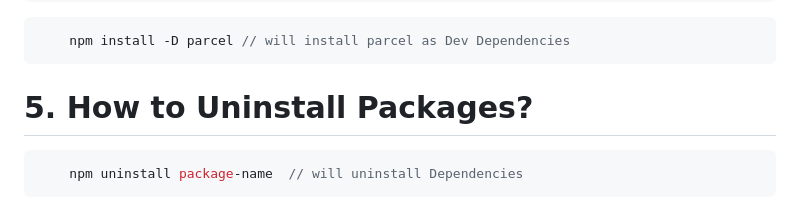
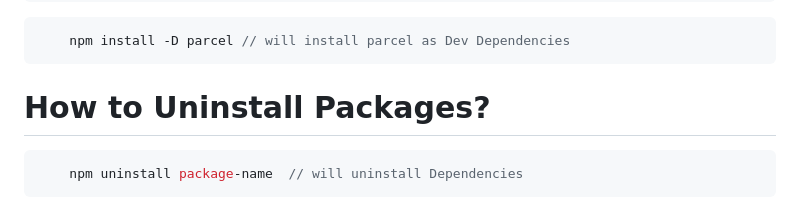
Before and after one commit to VenkatMastercoder/React, a Markdown page: NOTES/EP_2.md, the part around the change. Rendered like a GitHub page.

````diff
--- a/NOTES/EP_2.md
+++ b/NOTES/EP_2.md
@@ -42,7 +42,7 @@
     npm install -D parcel // will install parcel as Dev Dependencies
 ```
 
-# 5. How to Uninstall Packages?
+# How to Uninstall Packages?
 
 ```js
     npm uninstall package-name  // will uninstall Dependencies
````
